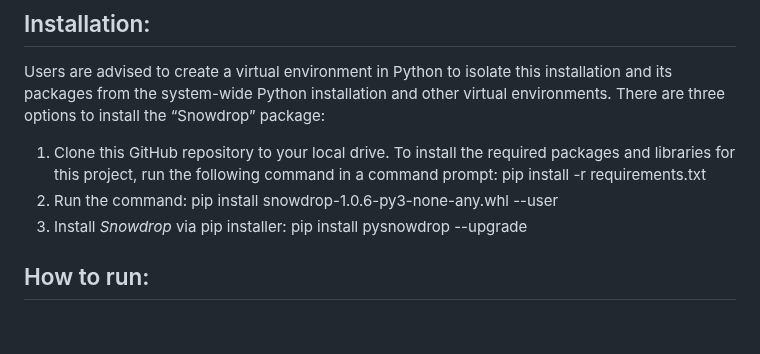
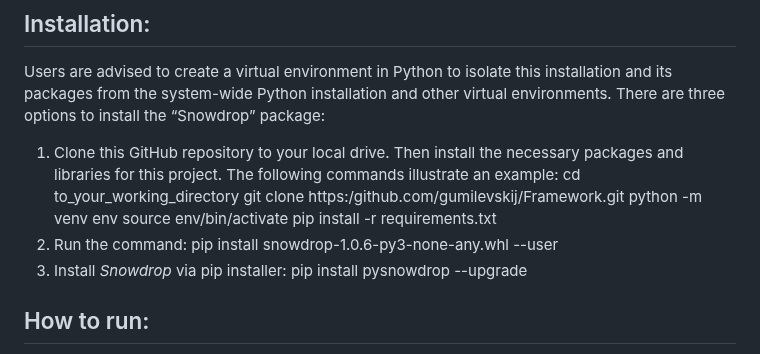
Before and after one commit to gumilevskij/Framework, a Markdown page: README.md, the part around the change. GitHub-like rendering; blank space fills up the shorter version.

```diff
--- a/README.md
+++ b/README.md
@@ -9,11 +9,15 @@ This Framework is designed to assist economists in the development and execution
 
 Users are advised to create a virtual environment in Python to isolate this installation and its packages from the system-wide Python installation and other virtual environments. There are three options to install the “Snowdrop” package:
 
-1. Clone this GitHub repository to your local drive. To install the required packages and libraries for this project, run
-   the following command in a command prompt:
+1. Clone this GitHub repository to your local drive. Then install the necessary packages and libraries for this project.
+   The following commands illustrate an example:
+   cd to_your_working_directory
+   git clone https:/github.com/gumilevskij/Framework.git
+   python -m venv env
+   source env/bin/activate
    pip install -r requirements.txt
-2. Run the command: pip install snowdrop-1.0.6-py3-none-any.whl --user
-3. Install *Snowdrop* via pip installer: pip install pysnowdrop --upgrade
+3. Run the command: pip install snowdrop-1.0.6-py3-none-any.whl --user
+4. Install *Snowdrop* via pip installer: pip install pysnowdrop --upgrade
 
  ## How to run:
  - Create or modify existing YAML model file in the supplements/models folder.
```
